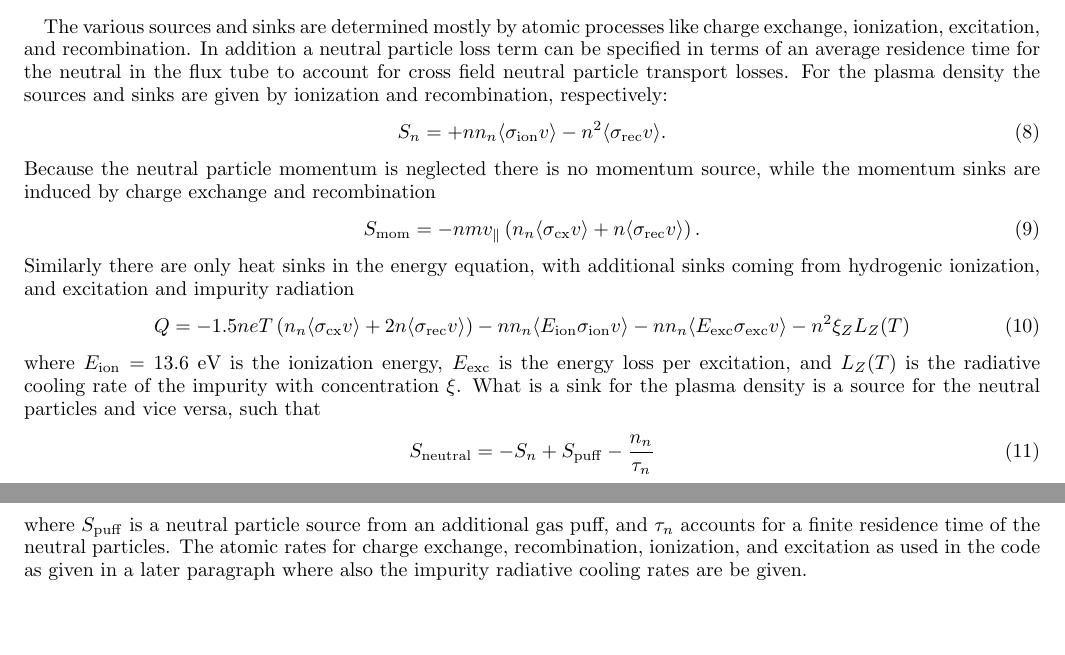
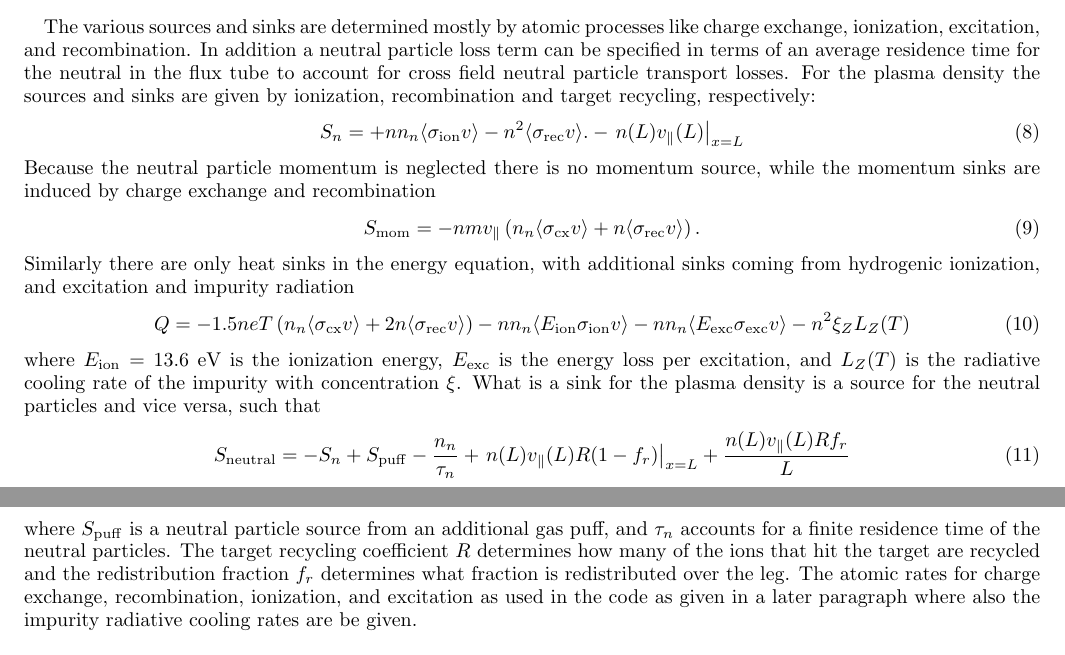
Before and after one commit to DIFFER-NL/DIV1D, a LaTeX paper (doc/DIV1D_manual.tex): two parts of pages 2 and 3 of 16, joined at a grey line, cut so that both start at the same text, the shorter picture padded with empty space. Compiled offline with pdfLaTeX.

Commit message:
added neutral factors to neutral equation

```diff
--- a/doc/DIV1D_manual.tex
+++ b/doc/DIV1D_manual.tex
@@ -77,9 +77,9 @@ The neutral particle flux coming from the target is determined by the recycling
 
 \subsection{Sources and Sinks}
 
-The various sources and sinks are determined mostly by atomic processes like charge exchange, ionization, excitation, and recombination. In addition a neutral particle loss term can be specified in terms of an average residence time for the neutral in the flux tube to account for cross field neutral particle transport losses. For the plasma density the sources and sinks are given by ionization and recombination, respectively:
+The various sources and sinks are determined mostly by atomic processes like charge exchange, ionization, excitation, and recombination. In addition a neutral particle loss term can be specified in terms of an average residence time for the neutral in the flux tube to account for cross field neutral particle transport losses. For the plasma density the sources and sinks are given by ionization, recombination and target recycling, respectively:
 \begin{equation}\label{particle_source}
-    S_n = + n n_n \langle\sigma_{\rm ion} v\rangle - n^2 \langle\sigma_{\rm rec} v\rangle.
+    S_n = + n n_n \langle\sigma_{\rm ion} v\rangle - n^2 \langle\sigma_{\rm rec} v\rangle. -  \left. n(L)v_{\|}(L) \right|_{x=L}
 \end{equation}
 Because the neutral particle momentum is neglected there is no momentum source, while the momentum sinks are induced by charge exchange and recombination
 \begin{equation}\label{momentum_source}
@@ -91,9 +91,9 @@ Similarly there are only heat sinks in the energy equation, with additional sink
 \end{equation}
 where $E_{\rm ion} = 13.6$~eV is the ionization energy, $E_{\rm exc}$ is the energy loss per excitation, and $L_Z(T)$ is the radiative cooling rate of the impurity with concentration $\xi$. What is a sink for the plasma density is a source for the neutral particles and vice versa, such that
 \begin{equation}\label{neutral_source}
-    S_{\rm neutral} = - S_n + S_{\rm puff} - {n_n \over \tau_n}
+    S_{\rm neutral} = - S_n + S_{\rm puff} - {n_n \over \tau_n} + \left. n(L)v_{\|}(L)R (1-f_r) \right|_{x=L} + {n(L)v_{\|}(L)R f_r \over L}
 \end{equation}
-where $S_{\rm puff}$ is a neutral particle source from an additional gas puff, and $\tau_n$ accounts for a finite residence time of the neutral particles. The atomic rates for charge exchange, recombination, ionization, and excitation as used in the code as given in a later paragraph where also the impurity radiative cooling rates are be given.
+where $S_{\rm puff}$ is a neutral particle source from an additional gas puff, and $\tau_n$ accounts for a finite residence time of the neutral particles. The target recycling coefficient $R$ determines how many of the ions that hit the target are recycled and the redistribution fraction $f_r$ determines what fraction is redistributed over the leg. The atomic rates for charge exchange, recombination, ionization, and excitation as used in the code as given in a later paragraph where also the impurity radiative cooling rates are be given.
 
 
 \subsection{Radial power losses}
```
Also changed, not shown: doc/DIV1D_manual.pdf.
